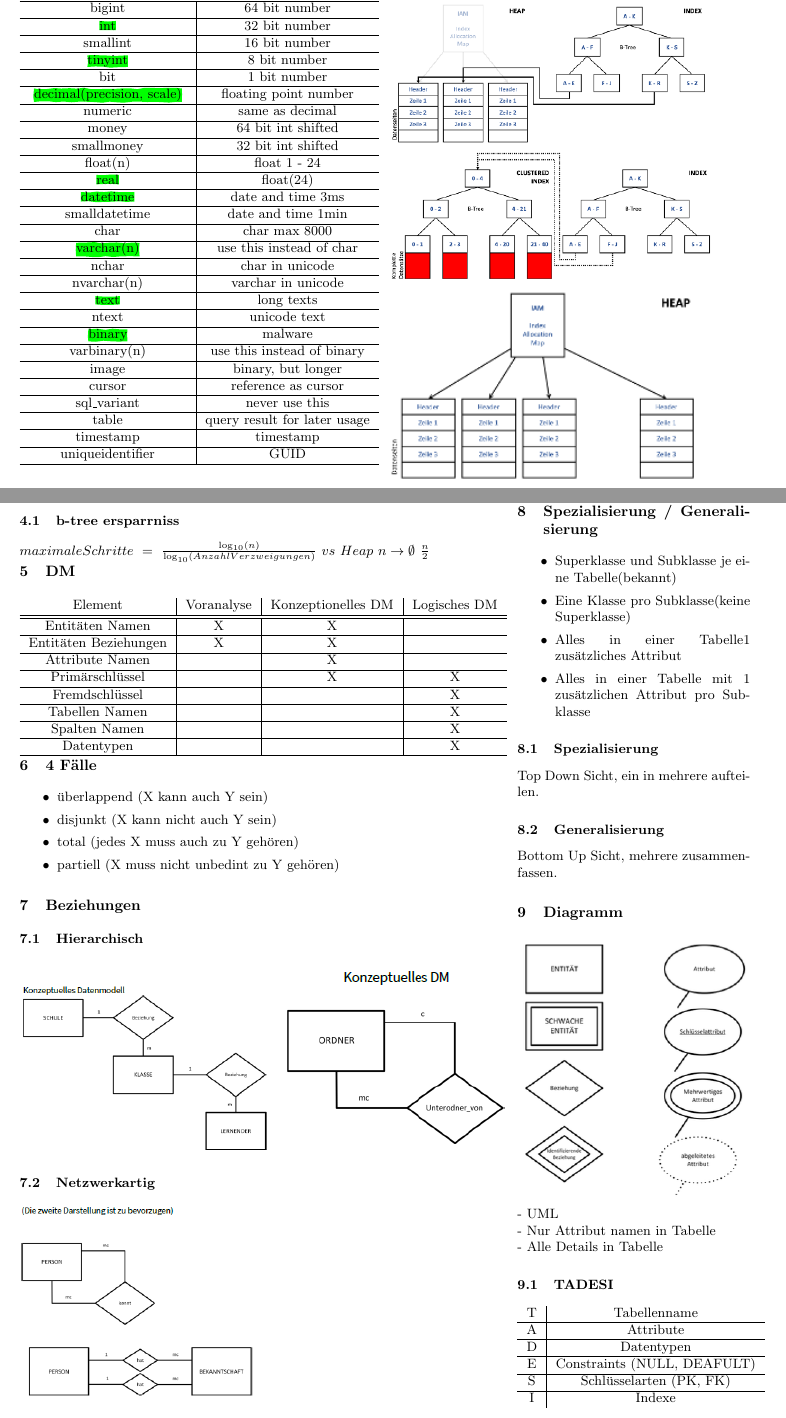
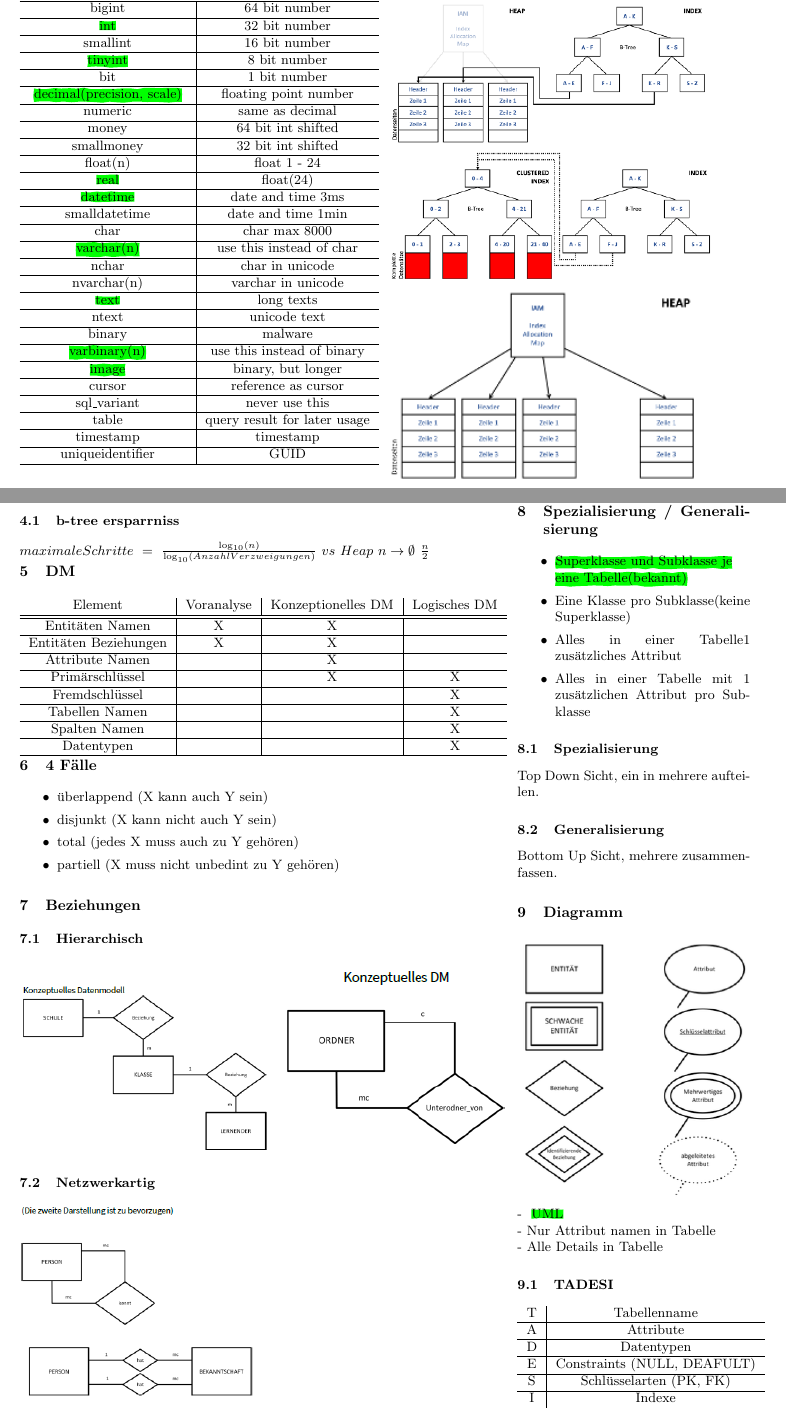
Before and after one commit to ExtraTNT/sql_gibb_test_stuff, a LaTeX document (Spick/tex/spickTest1.tex): two parts of pages 1 and 2 of 2, joined at a grey line, cut so that both start at the same text. Compiled offline with pdfLaTeX.

Commit message:
100% changes incomming

```diff
--- a/Spick/tex/spickTest1.tex
+++ b/Spick/tex/spickTest1.tex
@@ -108,9 +105,9 @@
 				nvarchar(n)								& varchar in unicode\\\hline
 				\hl[green]{text}						& long texts\\\hline
 				ntext									& unicode text\\\hline
-				\hl[green]{binary}						& malware\\\hline
-				varbinary(n)							& use this instead of binary\\\hline
-				image									& binary, but longer\\\hline
+				binary									& malware\\\hline
+				\hl[green]{varbinary(n)}				& use this instead of binary\\\hline
+				\hl[green]{image}						& binary, but longer\\\hline
 				cursor									& reference as cursor\\\hline
 				sql\_variant							& never use this\\\hline
 				table									& query result for later usage\\\hline
@@ -291,7 +286,7 @@
 	\begin{minipage}{0.32 \linewidth}
 		\section{Spezialisierung / Generalisierung}
 			\begin{itemize}
-				\item Superklasse und Subklasse je eine Tabelle(bekannt)
+				\item \hl[green]{Superklasse und Subklasse je}\hl[green]{eine Tabelle(bekannt)}
 				\item Eine Klasse pro Subklasse(keine Superklasse)
 				\item Alles in einer Tabelle1 zusätzliches Attribut
 				\item Alles in einer Tabelle mit 1 zusätzlichen Attribut pro Subklasse
@@ -303,10 +298,9 @@
 		\section{Diagramm}
 			\includegraphics[width=\linewidth]{diagramm}
 			\linebreak
-			- UML\\
+			- \hl[green]{UML}\\
 			- Nur Attribut namen in Tabelle\\
 			- Alle Details in Tabelle
-
 			\subsection{TADESI}
 			\begin{tabular}{c|c}
 				T	& Tabellenname\\\hline
```
Also changed, not shown: Spick/tex/spickTest1.pdf, Spick/tex/spickTest1.tex (10 more changed lines), 2 other files.
